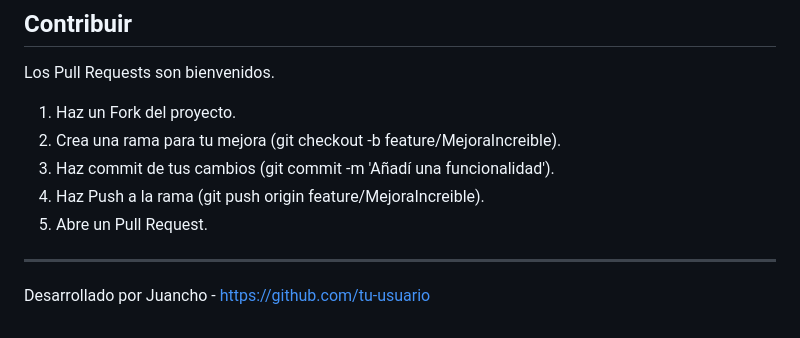
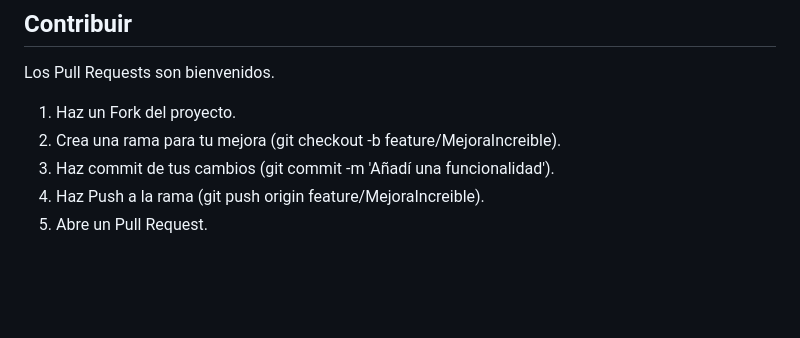
Before and after one commit to AlarconJuanCruz/PurePHP, a Markdown page: README.md, the part around the change. GitHub-like rendering; blank space fills up the shorter version.

```diff
--- a/README.md
+++ b/README.md
@@ -78,7 +78,3 @@ Los Pull Requests son bienvenidos.
 3. Haz commit de tus cambios (git commit -m 'Añadí una funcionalidad').
 4. Haz Push a la rama (git push origin feature/MejoraIncreible).
 5. Abre un Pull Request.
-
----
-
-Desarrollado por Juancho - https://github.com/tu-usuario
```
